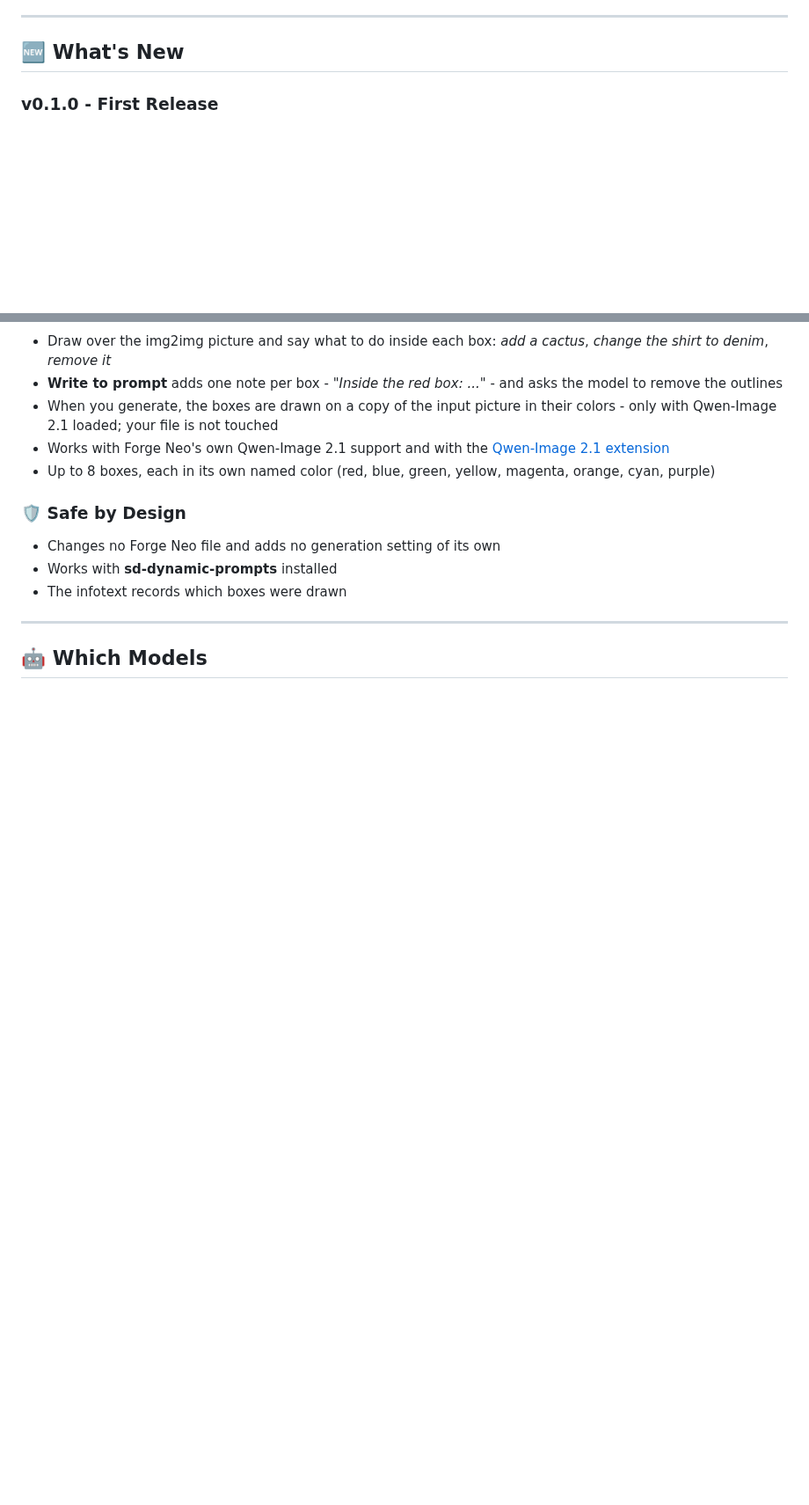
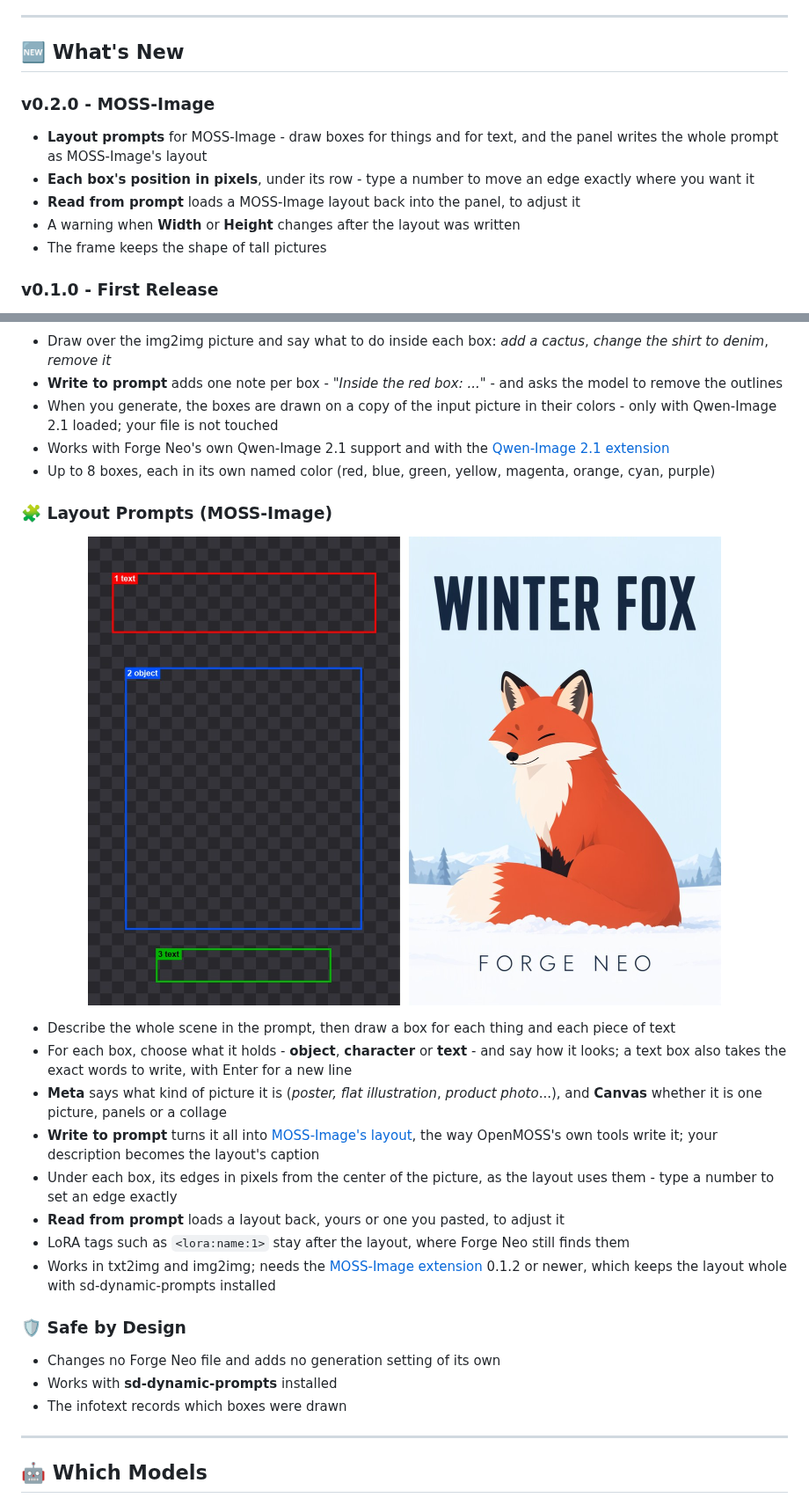
Before and after one commit to eduardoabreu81/sd-regional-boxes-neo, a Markdown page: README.md, 2 parts joined by grey strips. Shown at 88% size. Rendered like a GitHub page; pictures changed too: .github/images/moss.jpg (added); blank space fills up the shorter version.

```diff
--- a/README.md
+++ b/README.md
@@ -31,6 +31,14 @@ Draw boxes with the mouse to tell **FLUX 3 Image Klein** or **Qwen-Image 2.1** w
 ---
 
 ## 🆕 What's New
+
+### v0.2.0 - MOSS-Image
+
+- **Layout prompts** for MOSS-Image - draw boxes for things and for text, and the panel writes the whole prompt as MOSS-Image's layout
+- **Each box's position in pixels**, under its row - type a number to move an edge exactly where you want it
+- **Read from prompt** loads a MOSS-Image layout back into the panel, to adjust it
+- A warning when **Width** or **Height** changes after the layout was written
+- The frame keeps the shape of tall pictures
 
 ### v0.1.0 - First Release
 
@@ -62,6 +70,19 @@ Draw boxes with the mouse to tell **FLUX 3 Image Klein** or **Qwen-Image 2.1** w
 - Works with Forge Neo's own Qwen-Image 2.1 support and with the [Qwen-Image 2.1 extension](https://github.com/eduardoabreu81/qwen2.1-forge-neo)
 - Up to 8 boxes, each in its own named color (red, blue, green, yellow, magenta, orange, cyan, purple)
 
+### 🧩 Layout Prompts (MOSS-Image)
+
+<p align="center"><img src=".github/images/moss.jpg" alt="Left: a title box, an object box and a subtitle box in the panel. Right: the MOSS-Image poster made from them, with WINTER FOX at the top, a fox in the middle and FORGE NEO at the bottom" width="720"></p>
+
+- Describe the whole scene in the prompt, then draw a box for each thing and each piece of text
+- For each box, choose what it holds - **object**, **character** or **text** - and say how it looks; a text box also takes the exact words to write, with Enter for a new line
+- **Meta** says what kind of picture it is (*poster, flat illustration*, *product photo*...), and **Canvas** whether it is one picture, panels or a collage
+- **Write to prompt** turns it all into [MOSS-Image's layout](https://github.com/OpenMOSS/MOSS-Image/blob/main/USERGUIDE.md#layout-prompts-experimental), the way OpenMOSS's own tools write it; your description becomes the layout's caption
+- Under each box, its edges in pixels from the center of the picture, as the layout uses them - type a number to set an edge exactly
+- **Read from prompt** loads a layout back, yours or one you pasted, to adjust it
+- LoRA tags such as `<lora:name:1>` stay after the layout, where Forge Neo still finds them
+- Works in txt2img and img2img; needs the [MOSS-Image extension](https://github.com/eduardoabreu81/moss-image-forge-neo) 0.1.2 or newer, which keeps the layout whole with sd-dynamic-prompts installed
+
 ### 🛡️ Safe by Design
 
 - Changes no Forge Neo file and adds no generation setting of its own
```
Also changed, not shown: other parts of README.md (+11 -7 lines), 3 other files.
